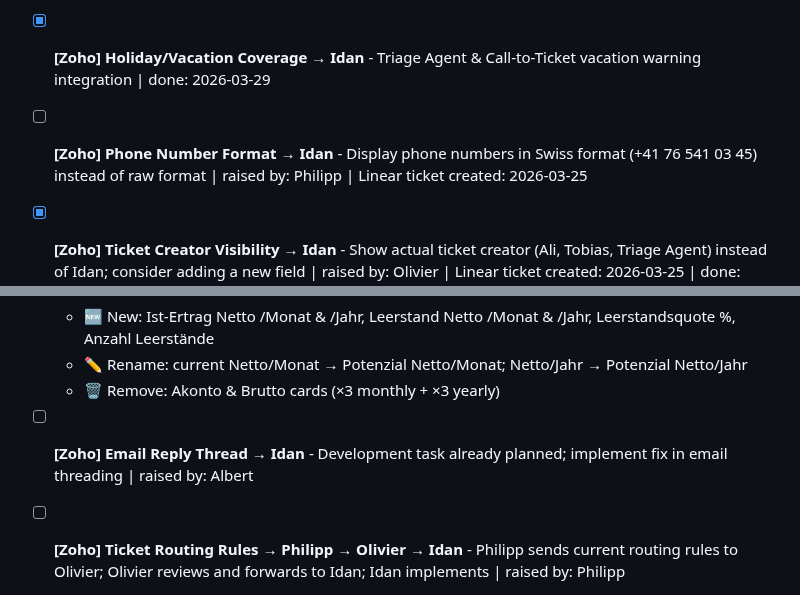
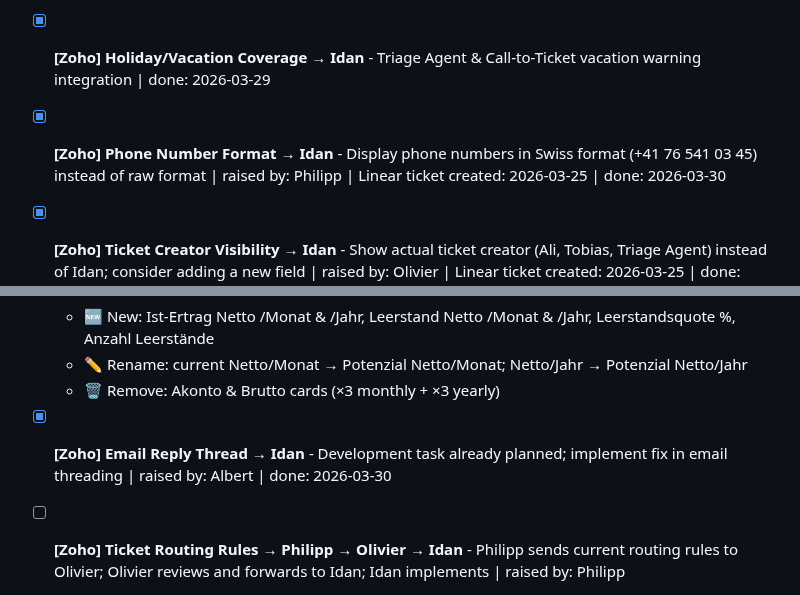
Before and after one commit to boazbinnun/tasks, a Markdown page: TASKS.md, 2 parts joined by grey strips. Rendered like a GitHub page.

Commit message:
Mark Phone Number Format (DIN-416) and Email Reply Thread (DIN-407) as done

```diff
--- a/TASKS.md
+++ b/TASKS.md
@@ -31,14 +31,14 @@
 - [x] **[Onboarding App] Job Title → Security Template Mapping** → **Onboarding App / Admir (IT)** - Add feature to map each job title to a Microsoft security template; when Admir receives a new employee request, the correct security template is shown automatically | done: 2026-03-29
 
 - [x] **[Zoho] Holiday/Vacation Coverage** → **Idan** - Triage Agent & Call-to-Ticket vacation warning integration | done: 2026-03-29
-- [ ] **[Zoho] Phone Number Format** → **Idan** - Display phone numbers in Swiss format (+41 76 541 03 45) instead of raw format | raised by: Philipp | Linear ticket created: 2026-03-25
+- [x] **[Zoho] Phone Number Format** → **Idan** - Display phone numbers in Swiss format (+41 76 541 03 45) instead of raw format | raised by: Philipp | Linear ticket created: 2026-03-25 | done: 2026-03-30
 - [x] **[Zoho] Ticket Creator Visibility** → **Idan** - Show actual ticket creator (Ali, Tobias, Triage Agent) instead of Idan; consider adding a new field | raised by: Olivier | Linear ticket created: 2026-03-25 | done: 2026-03-29
   - ✅ Deployed in Portal Release 2026-03-29: tickets now created on behalf of the original sender
 - [ ] **[Power BI] Owner Dashboard KPI Fields** → **Idan** - Add 6 new Netto-based KPI fields + rename 2 existing ones + retire 6 old Brutto/Akonto cards | Linear ticket created: 2026-03-25
   - 🆕 New: Ist-Ertrag Netto /Monat & /Jahr, Leerstand Netto /Monat & /Jahr, Leerstandsquote %, Anzahl Leerstände
   - ✏️ Rename: current Netto/Monat → Potenzial Netto/Monat; Netto/Jahr → Potenzial Netto/Jahr
   - 🗑️ Remove: Akonto & Brutto cards (×3 monthly + ×3 yearly)
-- [ ] **[Zoho] Email Reply Thread** → **Idan** - Development task already planned; implement fix in email threading | raised by: Albert
+- [x] **[Zoho] Email Reply Thread** → **Idan** - Development task already planned; implement fix in email threading | raised by: Albert | done: 2026-03-30
 - [ ] **[Zoho] Ticket Routing Rules** → **Philipp → Olivier → Idan** - Philipp sends current routing rules to Olivier; Olivier reviews and forwards to Idan; Idan implements | raised by: Philipp
 - [x] **[Zoho] Phone Ticket Data Quality** → **Olivier** - Already addressed via Phone AI Processing training (same action) | raised by: Miriam | done: 2026-03-29
   - ✅ Training completed earlier; Call-to-Ticket category field mapping also fixed in Portal Release 2026-03-29
```
